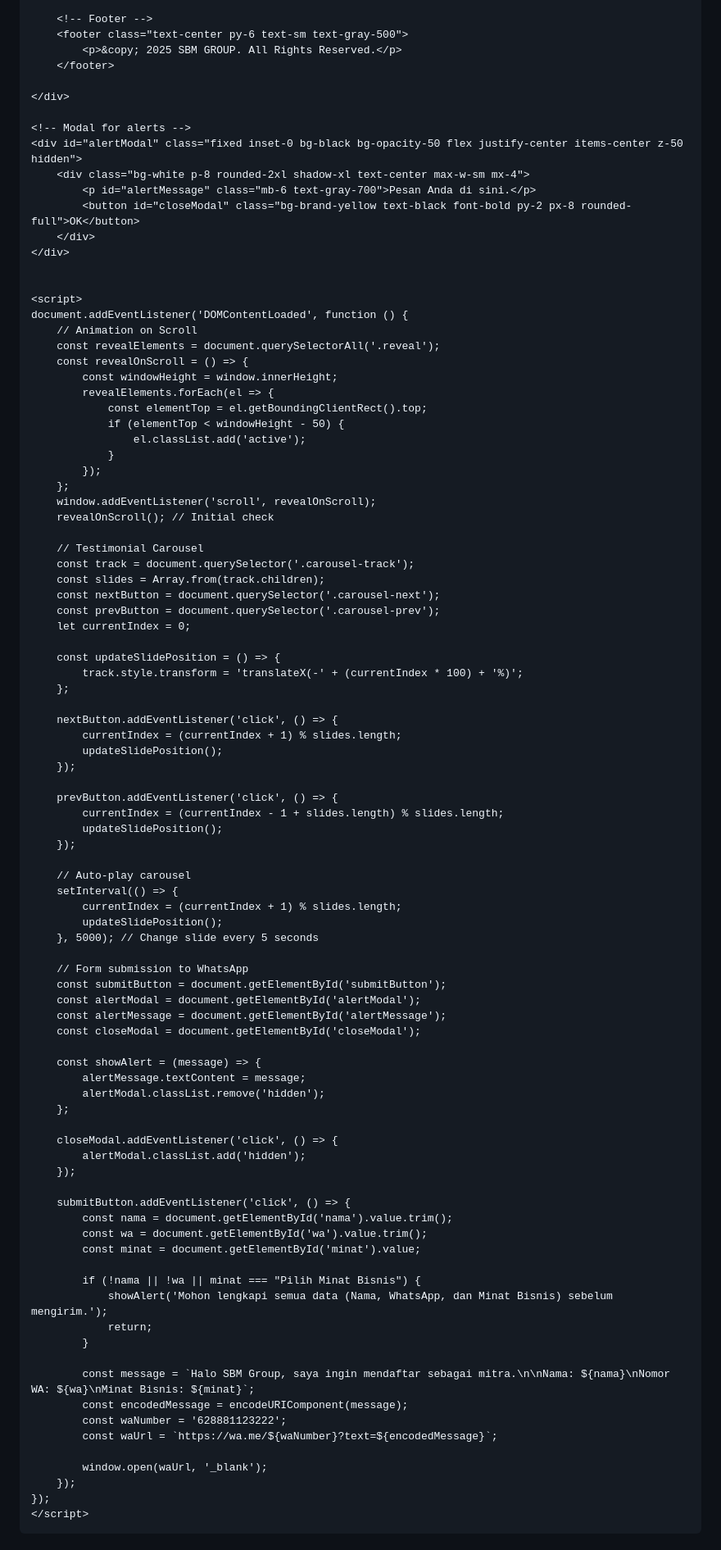
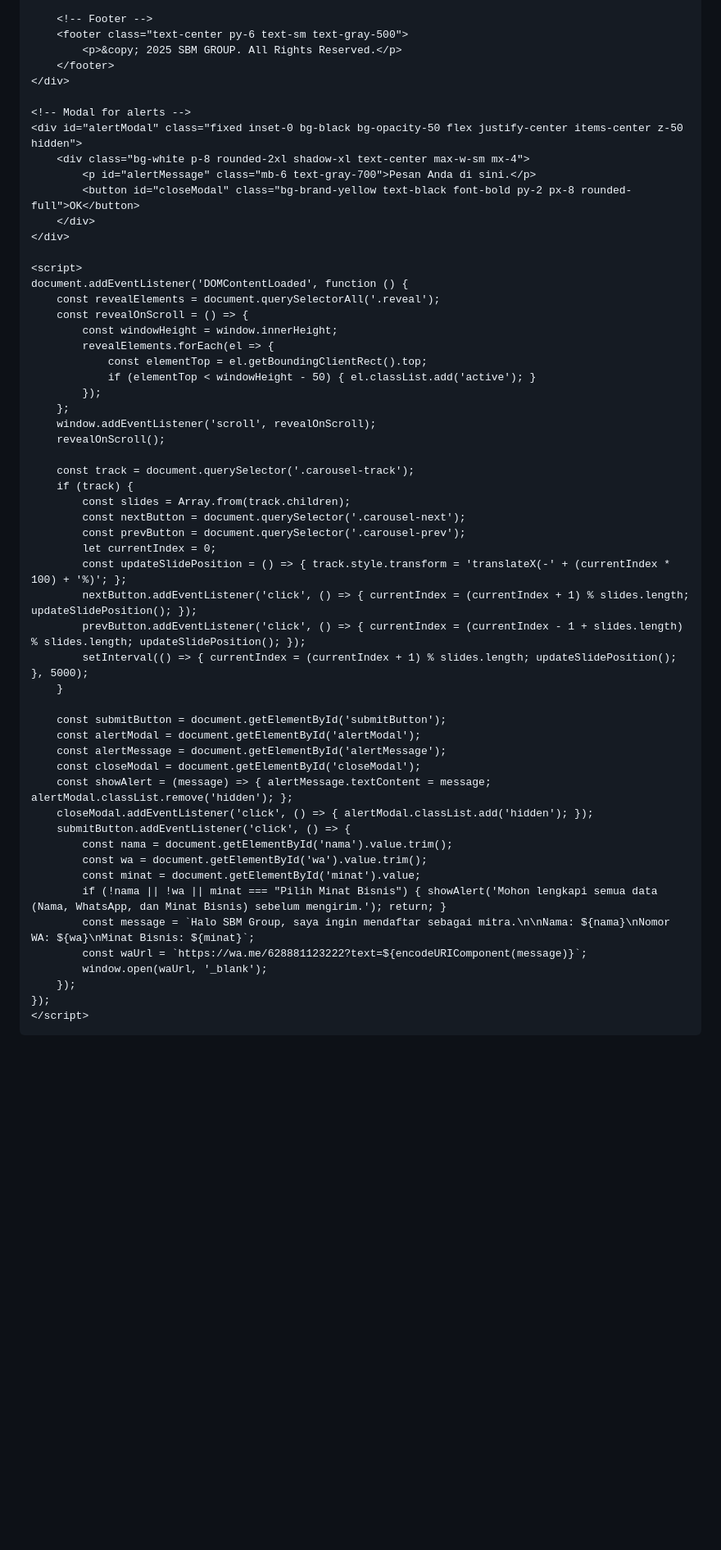
Before and after one commit to ptsbmgroup/ptsbmgroup.github.io, a Markdown page: README.md, the part around one of its changes. Shown at 82% size. Drawn GitHub-style; blank space fills up the shorter version.

```diff
--- a/README.md
+++ b/README.md
@@ -252,7 +205,6 @@
         <footer class="text-center py-6 text-sm text-gray-500">
             <p>&copy; 2025 SBM GROUP. All Rights Reserved.</p>
         </footer>
-
     </div>
 
     <!-- Modal for alerts -->
@@ -263,80 +215,44 @@
         </div>
     </div>
 
-
     <script>
     document.addEventListener('DOMContentLoaded', function () {
-        // Animation on Scroll
         const revealElements = document.querySelectorAll('.reveal');
         const revealOnScroll = () => {
             const windowHeight = window.innerHeight;
             revealElements.forEach(el => {
                 const elementTop = el.getBoundingClientRect().top;
-                if (elementTop < windowHeight - 50) {
-                    el.classList.add('active');
-                }
+                if (elementTop < windowHeight - 50) { el.classList.add('active'); }
             });
         };
         window.addEventListener('scroll', revealOnScroll);
-        revealOnScroll(); // Initial check
+        revealOnScroll();
 
-        // Testimonial Carousel
         const track = document.querySelector('.carousel-track');
-        const slides = Array.from(track.children);
-        const nextButton = document.querySelector('.carousel-next');
-        const prevButton = document.querySelector('.carousel-prev');
-        let currentIndex = 0;
+        if (track) {
+            const slides = Array.from(track.children);
+            const nextButton = document.querySelector('.carousel-next');
+            const prevButton = document.querySelector('.carousel-prev');
+            let currentIndex = 0;
+            const updateSlidePosition = () => { track.style.transform = 'translateX(-' + (currentIndex * 100) + '%)'; };
+            nextButton.addEventListener('click', () => { currentIndex = (currentIndex + 1) % slides.length; updateSlidePosition(); });
+            prevButton.addEventListener('click', () => { currentIndex = (currentIndex - 1 + slides.length) % slides.length; updateSlidePosition(); });
+            setInterval(() => { currentIndex = (currentIndex + 1) % slides.length; updateSlidePosition(); }, 5000);
+        }
 
-        const updateSlidePosition = () => {
-            track.style.transform = 'translateX(-' + (currentIndex * 100) + '%)';
-        };
-
-        nextButton.addEventListener('click', () => {
-            currentIndex = (currentIndex + 1) % slides.length;
-            updateSlidePosition();
-        });
-
-        prevButton.addEventListener('click', () => {
-            currentIndex = (currentIndex - 1 + slides.length) % slides.length;
-            updateSlidePosition();
-        });
-
-        // Auto-play carousel
-        setInterval(() => {
-            currentIndex = (currentIndex + 1) % slides.length;
-            updateSlidePosition();
-        }, 5000); // Change slide every 5 seconds
-
-        // Form submission to WhatsApp
         const submitButton = document.getElementById('submitButton');
         const alertModal = document.getElementById('alertModal');
         const alertMessage = document.getElementById('alertMessage');
         const closeModal = document.getElementById('closeModal');
-
-        const showAlert = (message) => {
-            alertMessage.textContent = message;
-            alertModal.classList.remove('hidden');
-        };
-
-        closeModal.addEventListener('click', () => {
-            alertModal.classList.add('hidden');
-        });
-
+        const showAlert = (message) => { alertMessage.textContent = message; alertModal.classList.remove('hidden'); };
+        closeModal.addEventListener('click', () => { alertModal.classList.add('hidden'); });
         submitButton.addEventListener('click', () => {
             const nama = document.getElementById('nama').value.trim();
             const wa = document.getElementById('wa').value.trim();
             const minat = document.getElementById('minat').value;
-
-            if (!nama || !wa || minat === "Pilih Minat Bisnis") {
-                showAlert('Mohon lengkapi semua data (Nama, WhatsApp, dan Minat Bisnis) sebelum mengirim.');
-                return;
-            }
-
+            if (!nama || !wa || minat === "Pilih Minat Bisnis") { showAlert('Mohon lengkapi semua data (Nama, WhatsApp, dan Minat Bisnis) sebelum mengirim.'); return; }
             const message = `Halo SBM Group, saya ingin mendaftar sebagai mitra.\n\nNama: ${nama}\nNomor WA: ${wa}\nMinat Bisnis: ${minat}`;
-            const encodedMessage = encodeURIComponent(message);
-            const waNumber = '628881123222';
-            const waUrl = `https://wa.me/${waNumber}?text=${encodedMessage}`;
-
+            const waUrl = `https://wa.me/628881123222?text=${encodeURIComponent(message)}`;
             window.open(waUrl, '_blank');
         });
     });
```
Also changed, not shown: other parts of README.md (+29 -76 lines).
